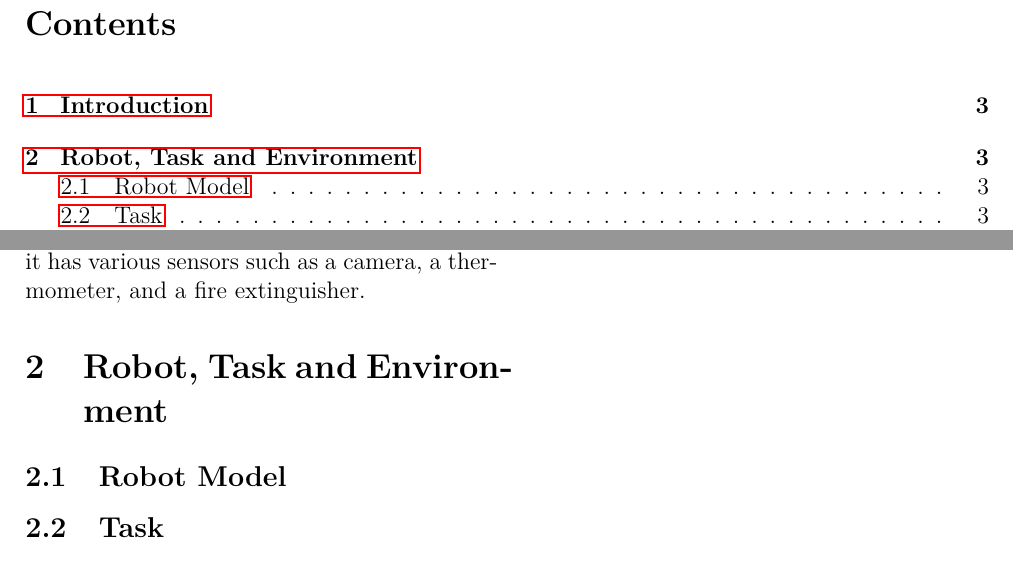
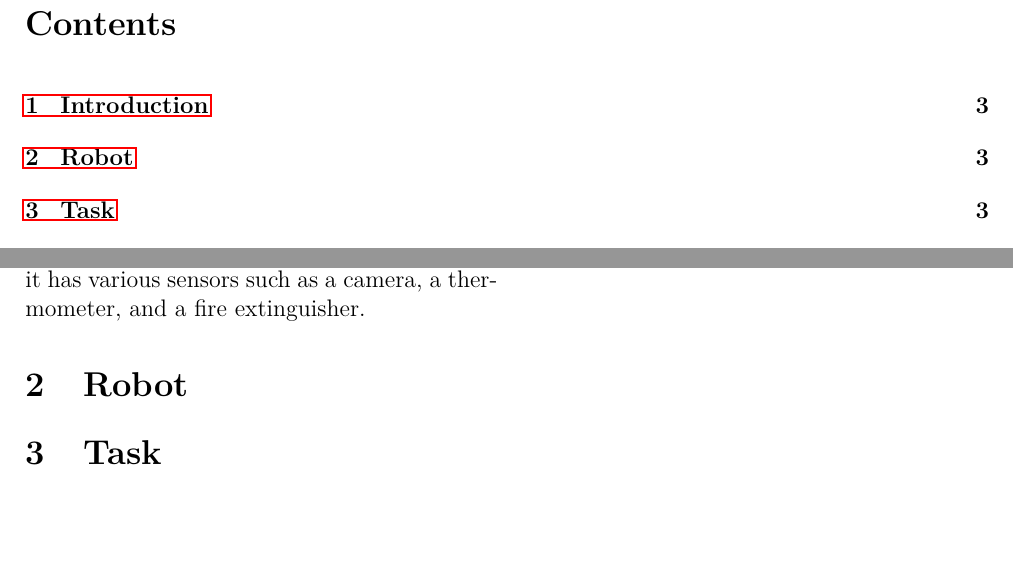
Before and after one commit to Tusneel/Robotics_Report, a LaTeX document (report.tex): two parts of pages 2 and 3 of 5, joined at a grey line, cut so that both start at the same text, the shorter picture padded with empty space. Compiled offline with pdfLaTeX.

Commit message:
redid sections

```diff
--- a/report.tex
+++ b/report.tex
@@ -67,13 +67,11 @@ whilst avoiding fire. To help it on its journey
 it has various sensors such as a camera, a thermometer,
 and a fire extinguisher.
 
-\section{Robot, Task and Environment}
+\section{Robot}
 
-\subsection{Robot Model}
+\section{Task}
 
-\subsection{Task}
-
-\subsection{Simulation Environment}
+\section{Simulation Environment}
 
 \section{Libraries and Tools}
 
```
